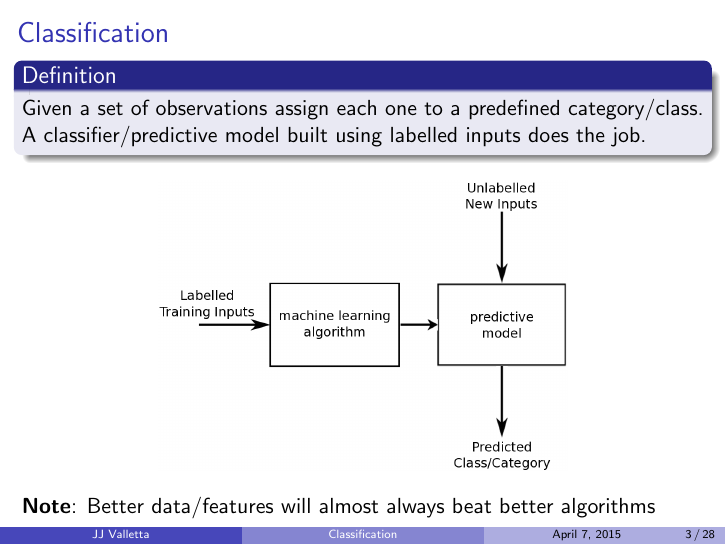
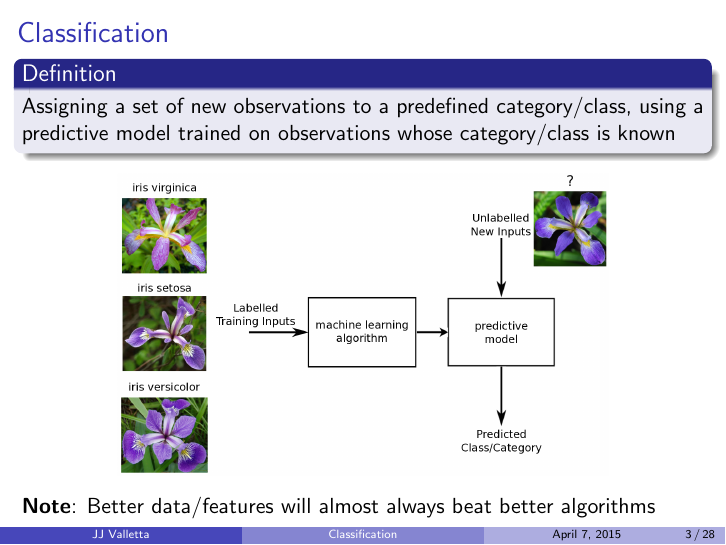
Before and after one commit to jjvalletta/ML_Life_Sciences, LaTeX slides (Classification/Classification.tex): page 9 of 53. Compiled offline with pdfLaTeX.

Commit message:
Changed main diagram and definition

```diff
--- a/Classification/Classification.tex
+++ b/Classification/Classification.tex
@@ -99,12 +99,12 @@ morekeywords={}            % if you want to add more keywords to the set
 %-------------------------------------------------------------------------------------------------%
 \begin{frame}{Classification}
 \begin{block}{Definition}
-Given a set of observations assign each one to a predefined category/class. A classifier/predictive model built
-using labelled inputs does the job.
+Assigning a set of new observations to a predefined category/class, using a predictive model trained
+on observations whose category/class is known
 \end{block}
 \vfill
 \begin{center}
-	\includegraphics[width=0.6\textwidth]{classification.png}
+	\includegraphics[width=0.72\textwidth]{classification.png}
 \end{center}
 \vfill
 \textbf{Note}: Better data/features will almost always beat better algorithms
```
Also changed, not shown: Classification/Figures/Raw/classification.svg, Classification/Figures/Raw/svmLinear.pdf (deleted), Classification/Figures/classification.png, 1 other file.
